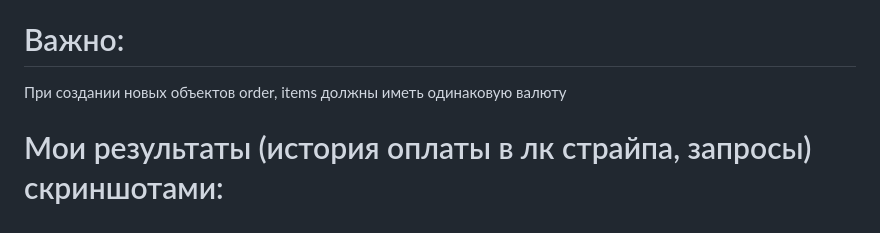
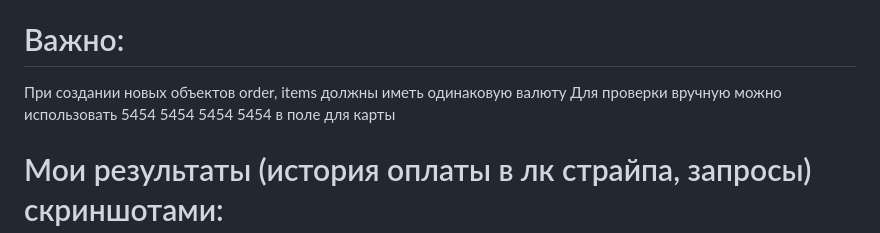
Before and after one commit to kirill3466/testovoe-zadanie-rishat, a Markdown page: README.MD, the part around the change. Drawn GitHub-style.

```diff
--- a/README.MD
+++ b/README.MD
@@ -59,6 +59,7 @@ curl -X GET http://localhost:8000/buy_order/1
 
 # Важно:
 При создании новых объектов order, items должны иметь одинаковую валюту
+Для проверки вручную можно использовать 5454 5454 5454 5454 в поле для карты
 
 # Мои результаты (история оплаты в лк страйпа, запросы) скриншотами:
 https://imgur.com/a/xIdyS4O
```
